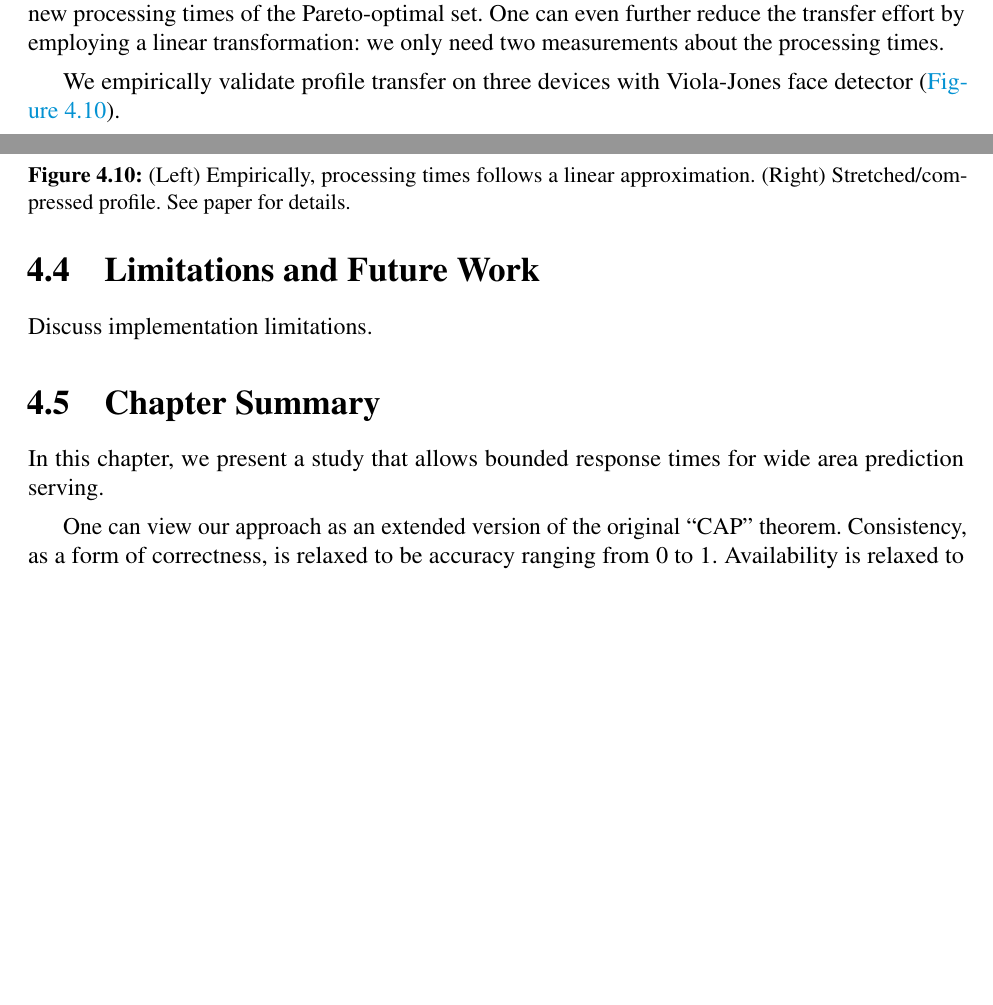
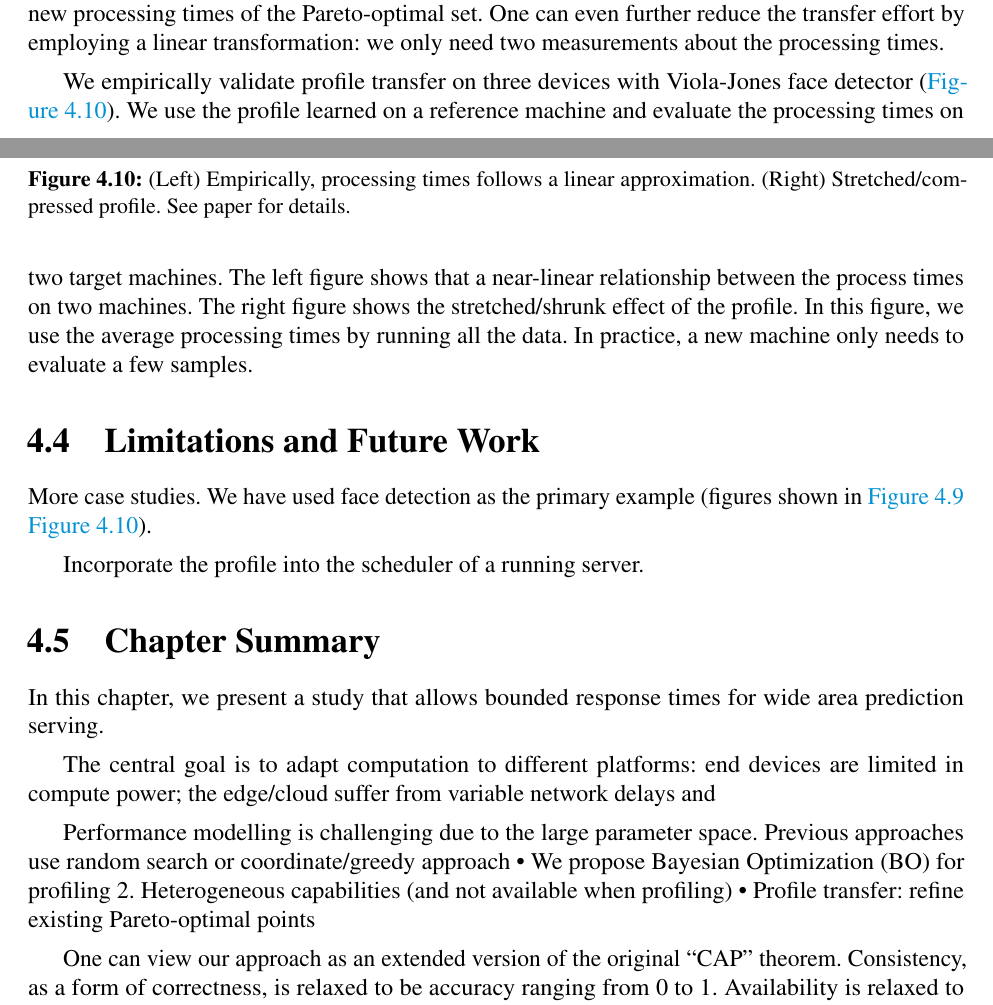
Before and after one commit to nebgnahz/thesis, a LaTeX thesis (thesis.tex, which reads brt/conclusion.tex, brt/limitations.tex, brt/modeling.tex): two parts of pages 67 and 68 of 94, joined at a grey line, cut so that both start at the same text, the shorter picture padded with empty space. Compiled offline with pdfLaTeX.

Commit message:
checkpoint

```diff
--- a/brt/conclusion.tex
+++ b/brt/conclusion.tex
@@ -3,6 +3,14 @@
 
 In this chapter, we present a study that allows bounded response times for wide
 area prediction serving.
+
+The central goal is to adapt computation to different platforms: end devices are
+limited in compute power; the edge/cloud suffer from variable network delays and
+
+Performance modelling is challenging due to the large parameter space. Previous
+approaches use random search or coordinate/greedy approach • We propose Bayesian
+Optimization (BO) for profiling 2. Heterogeneous capabilities (and not available
+when profiling) • Profile transfer: refine existing Pareto-optimal points
 
 One can view our approach as an extended version of the original ``CAP''
 theorem. Consistency, as a form of correctness, is relaxed to be accuracy
--- a/brt/limitations.tex
+++ b/brt/limitations.tex
@@ -1,9 +1,12 @@
 \section{Limitations and Future Work}
 \label{sec:limitations}
 
-Discuss implementation limitations.
+More case studies. We have used face detection as the primary example (figures
+shown in \autoref{fig:bo} \autoref{fig:transfer}).
+
+Incorporate the profile into the scheduler of a running server.
 
 %%% Local Variables:
 %%% mode: latex
-%%% TeX-master: "../../thesis"
+%%% TeX-master: "../compute"
 %%% End:
--- a/brt/modeling.tex
+++ b/brt/modeling.tex
@@ -248,7 +248,12 @@ reduce the transfer effort by employing a linear transformation: we only need
 two measurements about the processing times.
 
 We empirically validate profile transfer on three devices with Viola-Jones face
-detector (\autoref{fig:transfer}).
+detector (\autoref{fig:transfer}). We use the profile learned on a reference
+machine and evaluate the processing times on two target machines. The left
+figure shows that a near-linear relationship between the process times on two
+machines. The right figure shows the stretched/shrunk effect of the profile. In
+this figure, we use the average processing times by running all the data. In
+practice, a new machine only needs to evaluate a few samples.
 
 \begin{figure}
   \centering
```
Also changed, not shown: figures/bo-eval2.pdf (added), brt/modeling.tex (1 more changed lines).
